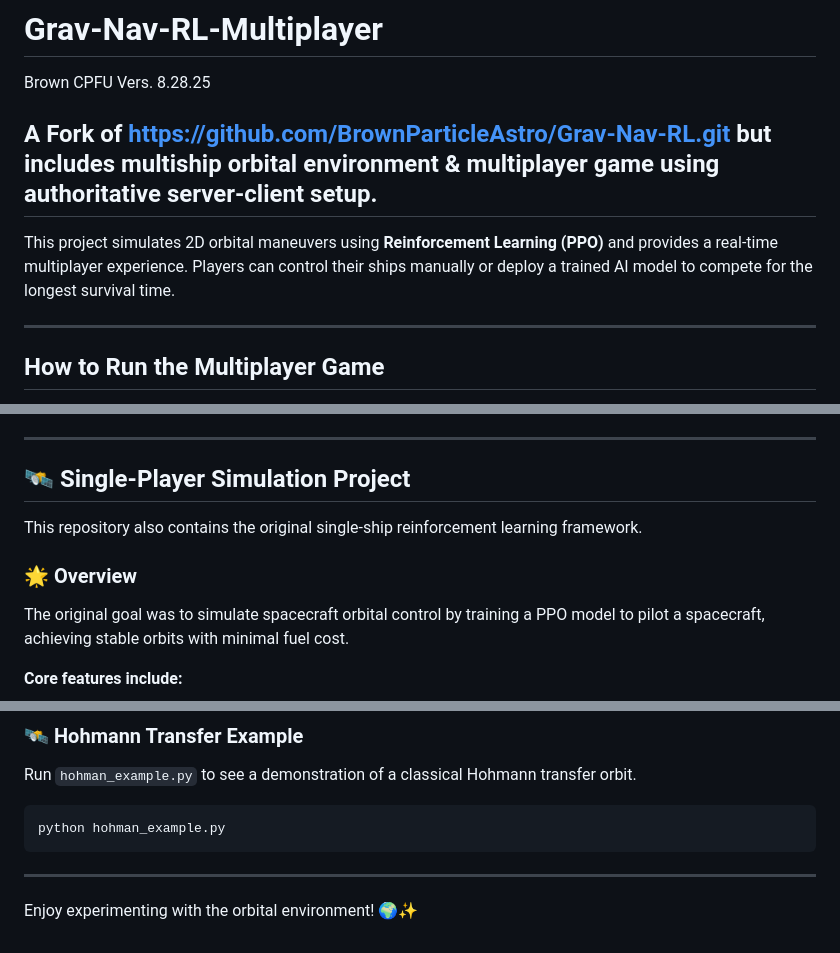
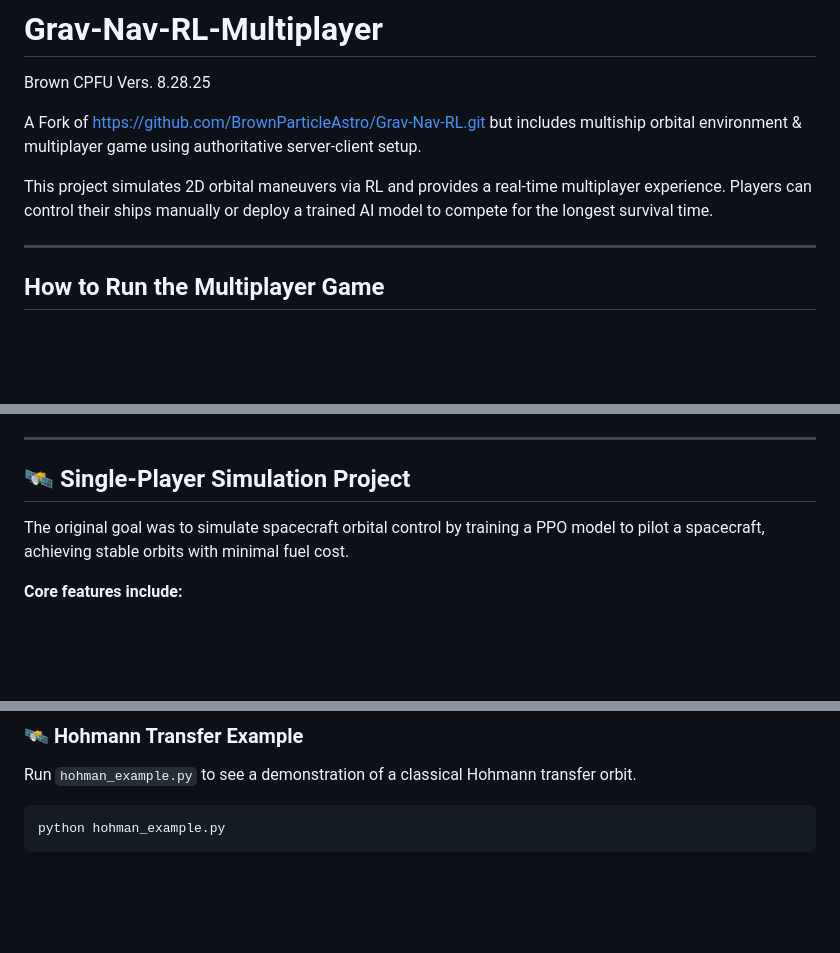
Before and after one commit to BrownParticleAstro/Grav-Nav-RL-Multiplayer, a Markdown page: README.md, 3 parts joined by grey strips. Drawn GitHub-style; blank space fills up the shorter version.

````diff
--- a/README.md
+++ b/README.md
@@ -2,9 +2,9 @@
 
 Brown CPFU Vers. 8.28.25
 
-## A Fork of https://github.com/BrownParticleAstro/Grav-Nav-RL.git but includes multiship orbital environment & multiplayer game using authoritative server-client setup.
+A Fork of https://github.com/BrownParticleAstro/Grav-Nav-RL.git but includes multiship orbital environment & multiplayer game using authoritative server-client setup.
 
-This project simulates 2D orbital maneuvers using **Reinforcement Learning (PPO)** and provides a real-time multiplayer experience. Players can control their ships manually or deploy a trained AI model to compete for the longest survival time.
+This project simulates 2D orbital maneuvers via RL and provides a real-time multiplayer experience. Players can control their ships manually or deploy a trained AI model to compete for the longest survival time.
 
 ---
 
@@ -165,10 +165,6 @@ All messages follow a standard header/payload format.
 
 ## 🛰️ Single-Player Simulation Project
 
-This repository also contains the original single-ship reinforcement learning framework.
-
-### 🌟 Overview
-
 The original goal was to simulate spacecraft orbital control by training a PPO model to pilot a spacecraft, achieving stable orbits with minimal fuel cost.
 
 **Core features include:**
@@ -223,7 +217,3 @@ Run `hohman_example.py` to see a demonstration of a classical Hohmann transfer o
 ```bash
 python hohman_example.py
 ```
-
----
-
-Enjoy experimenting with the orbital environment! 🌍✨
````
Also changed, not shown: other parts of README.md (+0 -2 lines).
